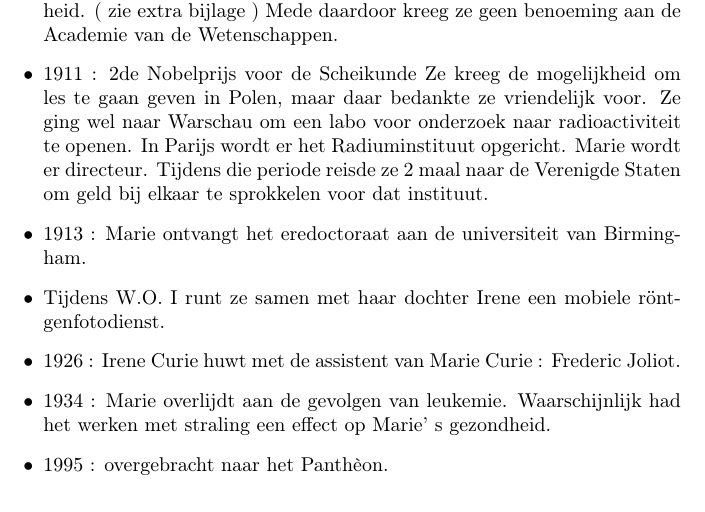
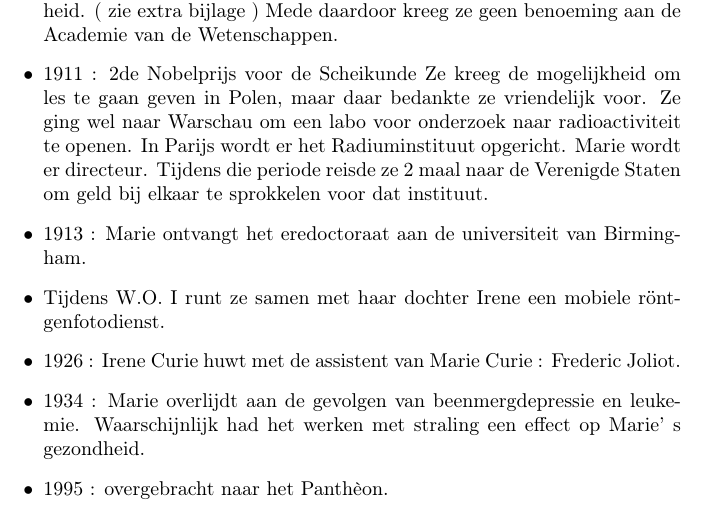
Before and after one commit to bloemenmeisje/MarieCurie, a LaTeX paper (afdruk/jaarwerk_marie_curie.tex): part of page 14 of 43, cut so that both start at the same text. Compiled offline with pdfLaTeX; the source files are stored in an older character set and shown here as Unicode.

Commit message:
Marie Curie is overleden aan 'beenmergdeprssie'
Signed-off-by: Toshaan Bharvani <toshaan@vantosh.com>

```diff
--- a/afdruk/jaarwerk_marie_curie.tex
+++ b/afdruk/jaarwerk_marie_curie.tex
@@ -560,7 +560,7 @@ Staten om geld bij elkaar te sprokkelen voor dat instituut.
 \item Tijdens W.O. I runt ze samen met haar dochter Irene een mobiele röntgenfotodienst\index{mobiele röntgenfotodienst}.
 \item 1926 : Irene Curie huwt met de assistent van Marie Curie : Frederic
 Joliot\index{Frederic Joliot}.
-\item 1934 : Marie overlijdt aan de gevolgen van leukemie. Waarschijnlijk
+\item 1934 : Marie overlijdt aan de gevolgen van beenmergdepressie en leukemie. Waarschijnlijk
 had het werken met straling een effect op Marie' s gezondheid.
 \item 1995 : overgebracht naar het Panthèon\index{Panthèon}.
 \end{itemize}
```
Also changed, not shown: 1 other file.
